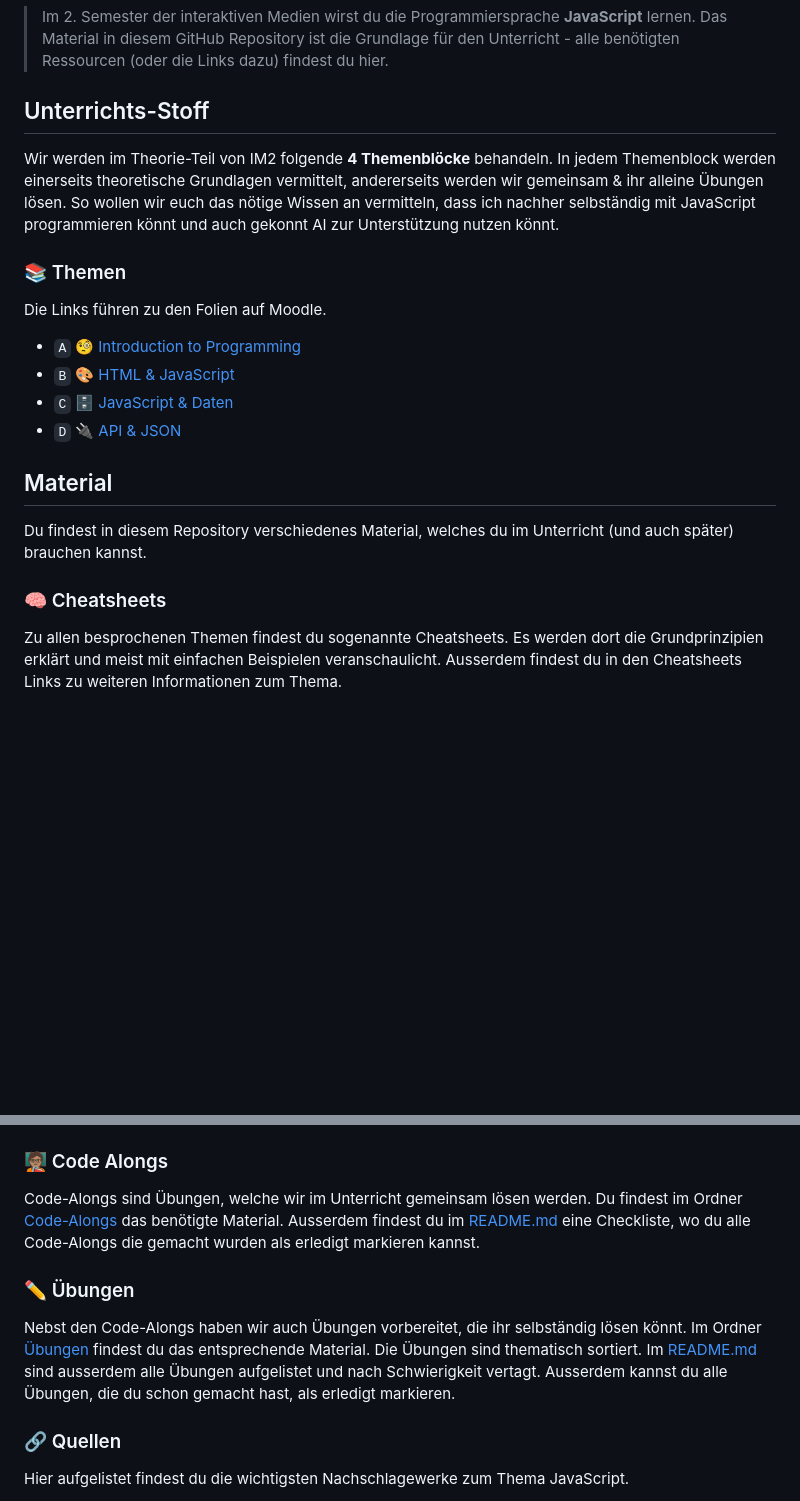
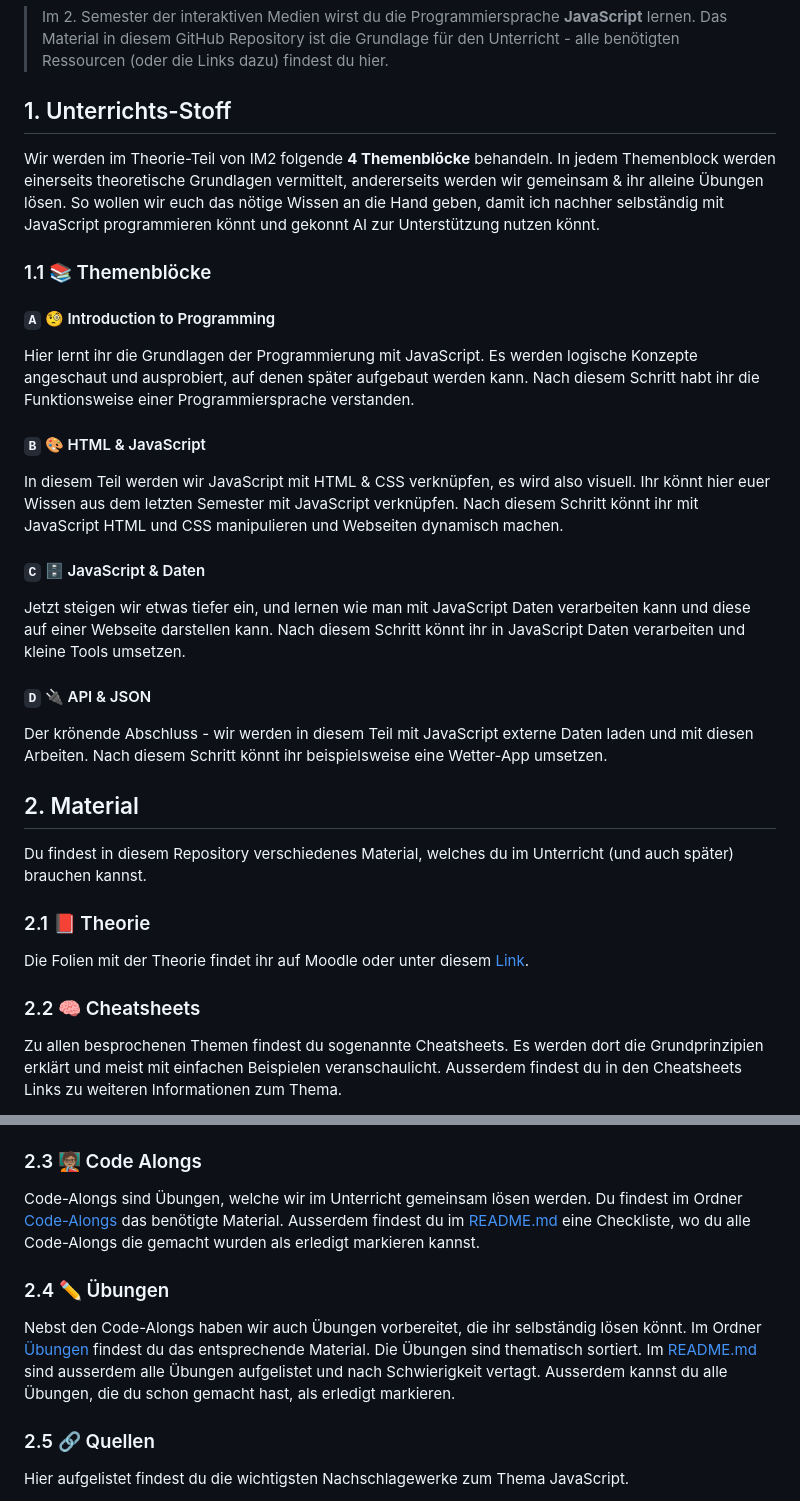
Before and after one commit to zuegerkilian/2025_im2_javascript, a Markdown page: README.md, 2 parts joined by grey strips. Rendered like a GitHub page; blank space fills up the shorter version.

Commit message:
fix: update readme

```diff
--- a/README.md
+++ b/README.md
@@ -6,22 +6,26 @@
 
 > Im 2. Semester der interaktiven Medien wirst du die Programmiersprache **JavaScript** lernen. Das Material in diesem GitHub Repository ist die Grundlage für den Unterricht - alle benötigten Ressourcen (oder die Links dazu) findest du hier.
 
-## Unterrichts-Stoff
-Wir werden im Theorie-Teil von IM2 folgende **4 Themenblöcke** behandeln. In jedem Themenblock werden einerseits theoretische Grundlagen vermittelt, andererseits werden wir gemeinsam & ihr alleine Übungen lösen. So wollen wir euch das nötige Wissen an vermitteln, dass ich nachher selbständig mit JavaScript programmieren könnt und auch gekonnt AI zur Unterstützung nutzen könnt.
+## 1. Unterrichts-Stoff
+Wir werden im Theorie-Teil von IM2 folgende **4 Themenblöcke** behandeln. In jedem Themenblock werden einerseits theoretische Grundlagen vermittelt, andererseits werden wir gemeinsam & ihr alleine Übungen lösen. So wollen wir euch das nötige Wissen an die Hand geben, damit ich nachher selbständig mit JavaScript programmieren könnt und gekonnt AI zur Unterstützung nutzen könnt.
 
-### 📚 Themen
-Die Links führen zu den Folien auf Moodle.
-<!-- todo: link zu den Theorie-Folien auf Moodle -->
+### 1.1 📚 Themenblöcke
+#### `A` 🧐 Introduction to Programming
+Hier lernt ihr die Grundlagen der Programmierung mit JavaScript. Es werden logische Konzepte angeschaut und ausprobiert, auf denen später aufgebaut werden kann. Nach diesem Schritt habt ihr die Funktionsweise einer Programmiersprache verstanden.
+#### `B` 🎨 HTML & JavaScript
+In diesem Teil werden wir JavaScript mit HTML & CSS verknüpfen, es wird also visuell. Ihr könnt hier euer Wissen aus dem letzten Semester mit JavaScript verknüpfen. Nach diesem Schritt könnt ihr mit JavaScript HTML und CSS manipulieren und Webseiten dynamisch machen.
+#### `C` 🗄️ JavaScript & Daten
+Jetzt steigen wir etwas tiefer ein, und lernen wie man mit JavaScript Daten verarbeiten kann und diese auf einer Webseite darstellen kann. Nach diesem Schritt könnt ihr in JavaScript Daten verarbeiten und kleine Tools umsetzen.
+#### `D` 🔌 API & JSON
+Der krönende Abschluss - wir werden in diesem Teil mit JavaScript externe Daten laden und mit diesen Arbeiten. Nach diesem Schritt könnt ihr beispielsweise eine Wetter-App umsetzen.
 
-- `A` 🧐 [Introduction to Programming]()
-- `B` 🎨 [HTML & JavaScript]()
-- `C` 🗄️ [JavaScript & Daten]()
-- `D` 🔌 [API & JSON]()
-
-## Material
+## 2. Material
 Du findest in diesem Repository verschiedenes Material, welches du im Unterricht (und auch später) brauchen kannst.
 
-### 🧠 Cheatsheets
+### 2.1 📕 Theorie
+Die Folien mit der Theorie findet ihr auf Moodle oder unter diesem [Link](https://moodle.fhgr.ch/mod/resource/view.php?id=830708).
+
+### 2.2 🧠 Cheatsheets
 Zu allen besprochenen Themen findest du sogenannte Cheatsheets. Es werden dort die Grundprinzipien erklärt und meist mit einfachen Beispielen veranschaulicht. Ausserdem findest du in den Cheatsheets Links zu weiteren Informationen zum Thema.
 
 - `00` 🧐 [Was ist JavaScript](cheatsheets/00-was-ist-javascript.md)
@@ -39,13 +43,13 @@ Zu allen besprochenen Themen findest du sogenannte Cheatsheets. Es werden dort d
 - `12` 📑 [JSON](cheatsheets/12-json.md)
 - `13` 🔌 [API](cheatsheets/13-api.md)
 
-### 🧑🏽‍🏫 Code Alongs
+### 2.3 🧑🏽‍🏫 Code Alongs
 Code-Alongs sind Übungen, welche wir im Unterricht gemeinsam lösen werden. Du findest im Ordner [Code-Alongs](code-alongs) das benötigte Material. Ausserdem findest du im [README.md](code-alongs/README.md) eine Checkliste, wo du alle Code-Alongs die gemacht wurden als erledigt markieren kannst.
 
-### ✏️ Übungen
+### 2.4 ✏️ Übungen
 Nebst den Code-Alongs haben wir auch Übungen vorbereitet, die ihr selbständig lösen könnt. Im Ordner [Übungen](uebungen) findest du das entsprechende Material. Die Übungen sind thematisch sortiert. Im [README.md](uebungen/README.md) sind ausserdem alle Übungen aufgelistet und nach Schwierigkeit vertagt. Ausserdem kannst du alle Übungen, die du schon gemacht hast, als erledigt markieren.
 
-### 🔗 Quellen
+### 2.5 🔗 Quellen
 Hier aufgelistet findest du die wichtigsten Nachschlagewerke zum Thema JavaScript.
 
 - [mdn web docs](https://developer.mozilla.org/de/): Das Hauptnachschlagewerk, wenn es um HTML, CSS & JavaScript geht.
```
Also changed, not shown: other parts of README.md (+1 -1 lines).
